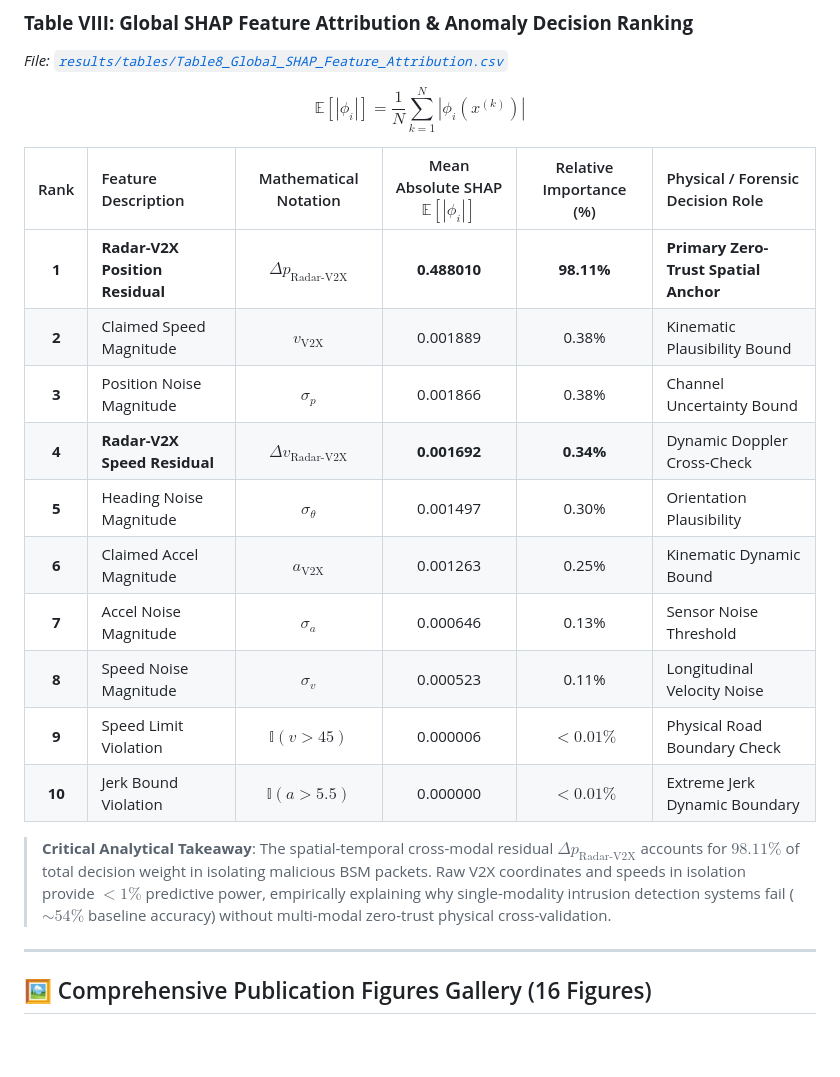
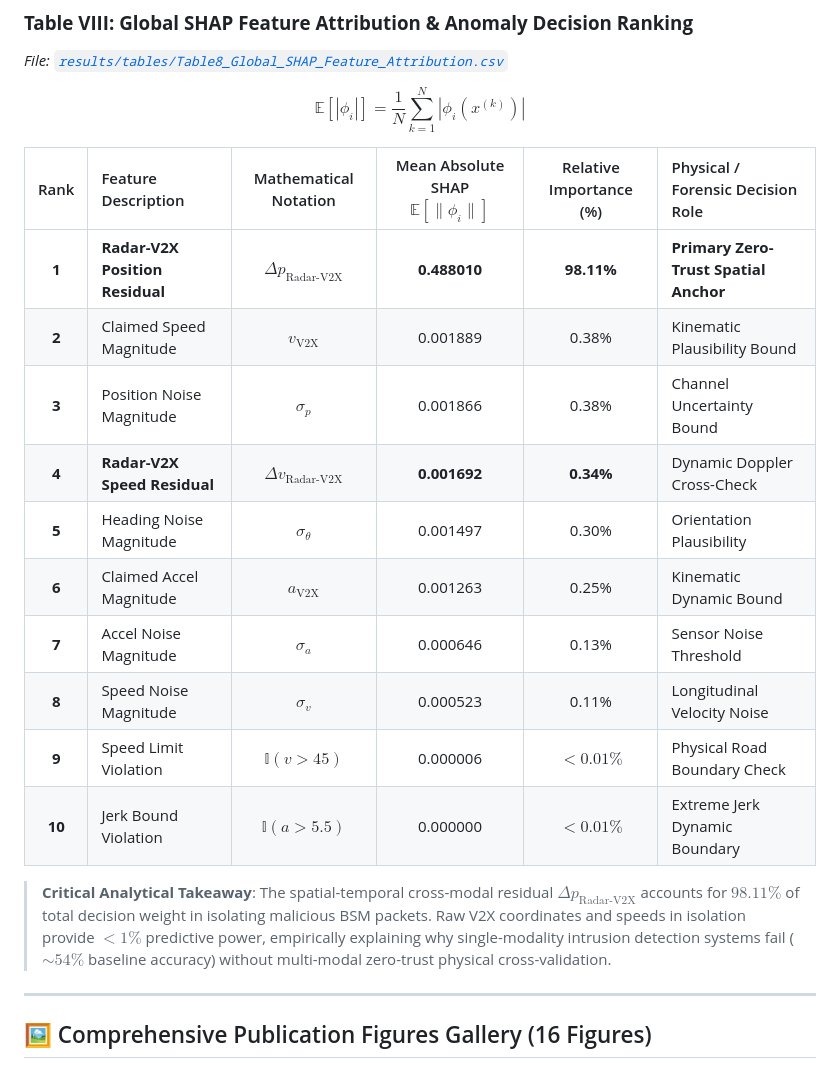
Before and after one commit to umertanveer25/ZT-CACC, a Markdown page: README.md, the part around the change. Rendered like a GitHub page; blank space fills up the shorter version.

Commit message:
docs: optimize Table VIII typography and formula rendering in README

```diff
--- a/README.md
+++ b/README.md
@@ -249,20 +249,20 @@ python run_all_experiments.py --shap        # Global TreeSHAP Attribution & Dedi
 
 $$\mathbb{E}[|\phi_i|] = \frac{1}{N} \sum_{k=1}^{N} \left| \phi_i(x^{(k)}) \right|$$
 
-| Rank | Feature Description | Mathematical Notation | Mean Absolute SHAP $\mathbb{E}[|\phi_i|]$ | Relative Importance (%) | Physical / Forensic Decision Role |
+| Rank | Feature Description | Mathematical Notation | Mean Absolute SHAP $\mathbb{E}[\|\phi_i\|]$ | Relative Importance (%) | Physical / Forensic Decision Role |
 | :---: | :--- | :---: | :---: | :---: | :--- |
-| **1** | **Radar-V2X Position Residual** | $\Delta p_{\mathrm{Radar\text{-}V2X}}$ | **0.488010** | **98.11%** | **Primary Zero-Trust Spatial Anchor** |
-| **2** | Claimed Speed Magnitude | $v_{\mathrm{V2X}}$ | 0.001889 | 0.38% | Kinematic Plausibility Bound |
+| **1** | **Radar-V2X Position Residual** | **$\Delta p_{\text{Radar-V2X}}$** | **0.488010** | **98.11%** | **Primary Zero-Trust Spatial Anchor** |
+| **2** | Claimed Speed Magnitude | $v_{\text{V2X}}$ | 0.001889 | 0.38% | Kinematic Plausibility Bound |
 | **3** | Position Noise Magnitude | $\sigma_p$ | 0.001866 | 0.38% | Channel Uncertainty Bound |
-| **4** | **Radar-V2X Speed Residual** | $\Delta v_{\mathrm{Radar\text{-}V2X}}$ | **0.001692** | **0.34%** | Dynamic Doppler Cross-Check |
+| **4** | **Radar-V2X Speed Residual** | **$\Delta v_{\text{Radar-V2X}}$** | **0.001692** | **0.34%** | Dynamic Doppler Cross-Check |
 | **5** | Heading Noise Magnitude | $\sigma_\theta$ | 0.001497 | 0.30% | Orientation Plausibility |
-| **6** | Claimed Accel Magnitude | $a_{\mathrm{V2X}}$ | 0.001263 | 0.25% | Kinematic Dynamic Bound |
+| **6** | Claimed Accel Magnitude | $a_{\text{V2X}}$ | 0.001263 | 0.25% | Kinematic Dynamic Bound |
 | **7** | Accel Noise Magnitude | $\sigma_a$ | 0.000646 | 0.13% | Sensor Noise Threshold |
 | **8** | Speed Noise Magnitude | $\sigma_v$ | 0.000523 | 0.11% | Longitudinal Velocity Noise |
 | **9** | Speed Limit Violation | $\mathbb{I}(v > 45)$ | 0.000006 | $<0.01\%$ | Physical Road Boundary Check |
 | **10** | Jerk Bound Violation | $\mathbb{I}(a > 5.5)$ | 0.000000 | $<0.01\%$ | Extreme Jerk Dynamic Boundary |
 
-> **Critical Analytical Takeaway**: The spatial-temporal cross-modal residual $\Delta p_{\mathrm{Radar\text{-}V2X}}$ accounts for **$98.11\%$** of total decision weight in isolating malicious BSM packets. Raw V2X coordinates and speeds in isolation provide $<1\%$ predictive power, empirically explaining why single-modality intrusion detection systems fail ($\sim 54\%$ baseline accuracy) without multi-modal zero-trust physical cross-validation.
+> **Critical Analytical Takeaway**: The spatial-temporal cross-modal residual $\Delta p_{\text{Radar-V2X}}$ accounts for **$98.11\%$** of total decision weight in isolating malicious BSM packets. Raw V2X coordinates and speeds in isolation provide $<1\%$ predictive power, empirically explaining why single-modality intrusion detection systems fail ($\sim 54\%$ baseline accuracy) without multi-modal zero-trust physical cross-validation.
 
 ---
 
```
